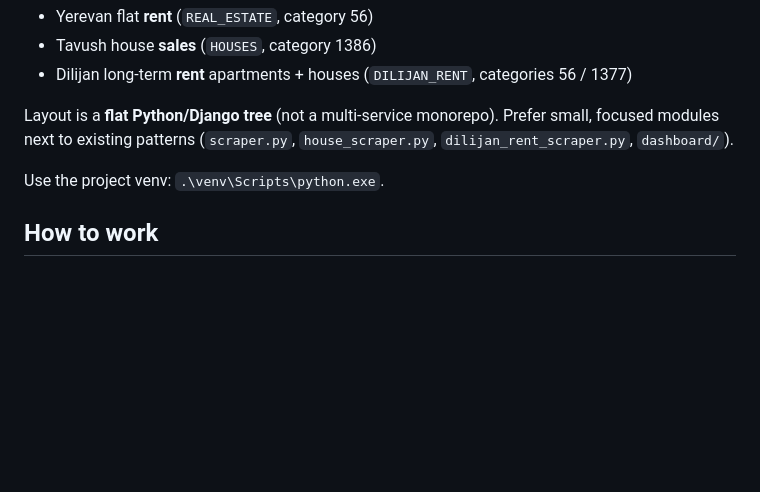
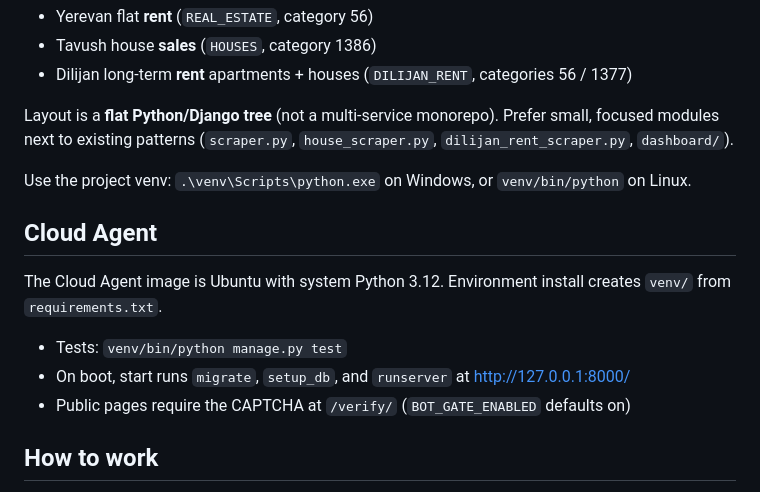
Before and after one commit to glenstorm/rent_in_armenia_git2, a Markdown page: AGENTS.md, the part around the change. Drawn GitHub-style; blank space fills up the shorter version.

Commit message:
Document the Linux virtualenv path for Cloud Agents.
Cloud Agents run on Ubuntu, so the Windows venv path does not apply. Note the test command, the boot-time dashboard, and the CAPTCHA gate.

Co-authored-by: Dmitry Borisov <glenstorm87@gmail.com>

```diff
--- a/AGENTS.md
+++ b/AGENTS.md
@@ -12,7 +12,15 @@ Django dashboard + list.am scrapers for:
 
 Layout is a **flat Python/Django tree** (not a multi-service monorepo). Prefer small, focused modules next to existing patterns (`scraper.py`, `house_scraper.py`, `dilijan_rent_scraper.py`, `dashboard/`).
 
-Use the project venv: `.\venv\Scripts\python.exe`.
+Use the project venv: `.\venv\Scripts\python.exe` on Windows, or `venv/bin/python` on Linux.
+
+## Cloud Agent
+
+The Cloud Agent image is Ubuntu with system Python 3.12. Environment install creates `venv/` from `requirements.txt`.
+
+- Tests: `venv/bin/python manage.py test`
+- On boot, start runs `migrate`, `setup_db`, and `runserver` at http://127.0.0.1:8000/
+- Public pages require the CAPTCHA at `/verify/` (`BOT_GATE_ENABLED` defaults on)
 
 ## How to work
 
```
